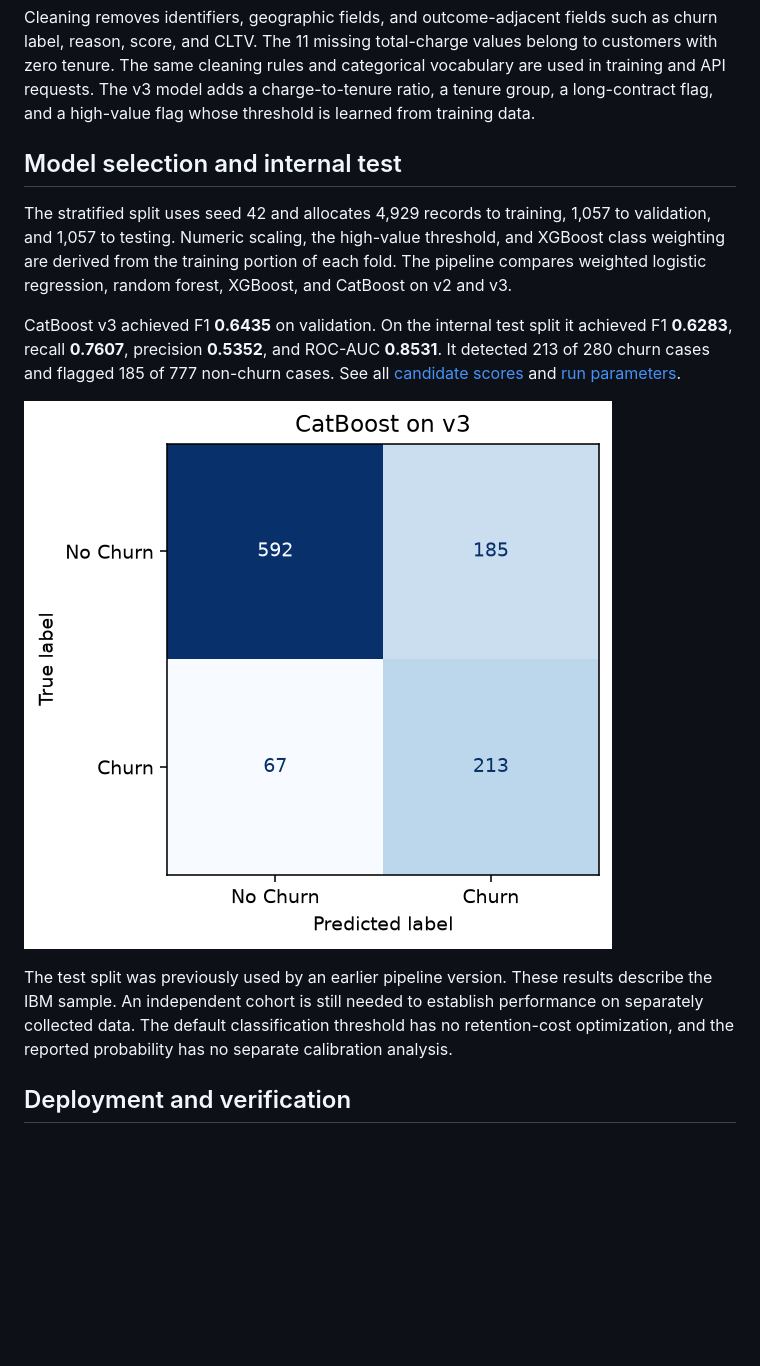
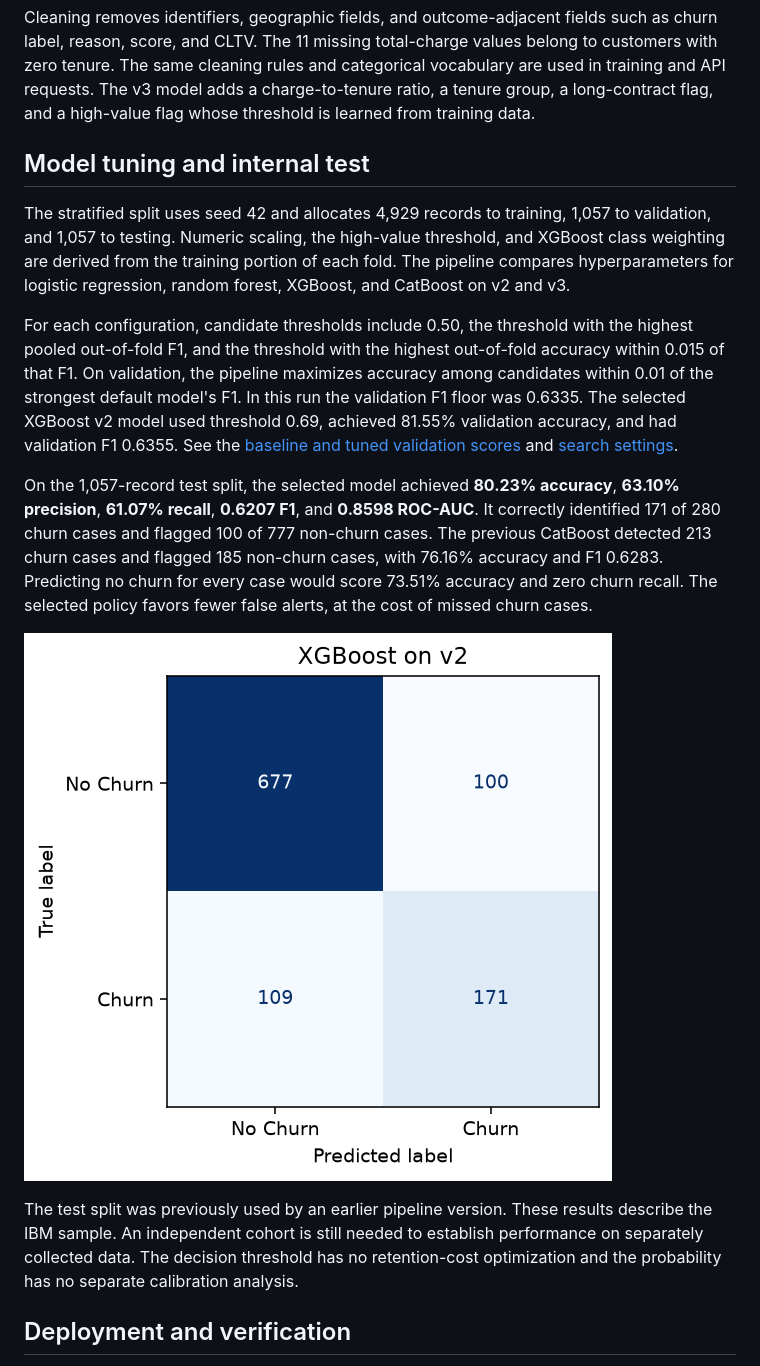
Before and after one commit to mohamadrez84/telco-churn-mlops, a Markdown page: docs/model-report.md, the part around the change. GitHub-like rendering; pictures changed too: results/confusion_matrix.png; blank space fills up the shorter version.

```diff
--- a/docs/model-report.md
+++ b/docs/model-report.md
@@ -6,15 +6,17 @@ The [IBM sample](https://community.ibm.com/community/user/blogs/steven-macko/201
 
 Cleaning removes identifiers, geographic fields, and outcome-adjacent fields such as churn label, reason, score, and CLTV. The 11 missing total-charge values belong to customers with zero tenure. The same cleaning rules and categorical vocabulary are used in training and API requests. The v3 model adds a charge-to-tenure ratio, a tenure group, a long-contract flag, and a high-value flag whose threshold is learned from training data.
 
-## Model selection and internal test
+## Model tuning and internal test
 
-The stratified split uses seed 42 and allocates 4,929 records to training, 1,057 to validation, and 1,057 to testing. Numeric scaling, the high-value threshold, and XGBoost class weighting are derived from the training portion of each fold. The pipeline compares weighted logistic regression, random forest, XGBoost, and CatBoost on v2 and v3.
+The stratified split uses seed 42 and allocates 4,929 records to training, 1,057 to validation, and 1,057 to testing. Numeric scaling, the high-value threshold, and XGBoost class weighting are derived from the training portion of each fold. The pipeline compares hyperparameters for logistic regression, random forest, XGBoost, and CatBoost on v2 and v3.
 
-CatBoost v3 achieved F1 **0.6435** on validation. On the internal test split it achieved F1 **0.6283**, recall **0.7607**, precision **0.5352**, and ROC-AUC **0.8531**. It detected 213 of 280 churn cases and flagged 185 of 777 non-churn cases. See all [candidate scores](../results/model_comparison.csv) and [run parameters](../results/experiment_summary.json).
+For each configuration, candidate thresholds include 0.50, the threshold with the highest pooled out-of-fold F1, and the threshold with the highest out-of-fold accuracy within 0.015 of that F1. On validation, the pipeline maximizes accuracy among candidates within 0.01 of the strongest default model's F1. In this run the validation F1 floor was 0.6335. The selected XGBoost v2 model used threshold 0.69, achieved 81.55% validation accuracy, and had validation F1 0.6355. See the [baseline and tuned validation scores](../results/model_comparison.csv) and [search settings](../results/experiment_summary.json).
 
-![CatBoost v3 confusion matrix on the internal test split](../results/confusion_matrix.png)
+On the 1,057-record test split, the selected model achieved **80.23% accuracy**, **63.10% precision**, **61.07% recall**, **0.6207 F1**, and **0.8598 ROC-AUC**. It correctly identified 171 of 280 churn cases and flagged 100 of 777 non-churn cases. The previous CatBoost detected 213 churn cases and flagged 185 non-churn cases, with 76.16% accuracy and F1 0.6283. Predicting no churn for every case would score 73.51% accuracy and zero churn recall. The selected policy favors fewer false alerts, at the cost of missed churn cases.
 
-The test split was previously used by an earlier pipeline version. These results describe the IBM sample. An independent cohort is still needed to establish performance on separately collected data. The default classification threshold has no retention-cost optimization, and the reported probability has no separate calibration analysis.
+![XGBoost v2 confusion matrix on the internal test split](../results/confusion_matrix.png)
+
+The test split was previously used by an earlier pipeline version. These results describe the IBM sample. An independent cohort is still needed to establish performance on separately collected data. The decision threshold has no retention-cost optimization and the probability has no separate calibration analysis.
 
 ## Deployment and verification
 
```
Also changed, not shown: README.md (+9 -5 lines), docs/README.fa.md (+2 -2 lines), 12 other files.
